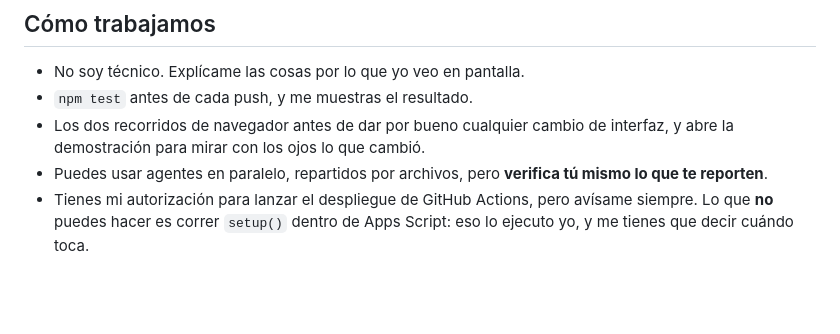
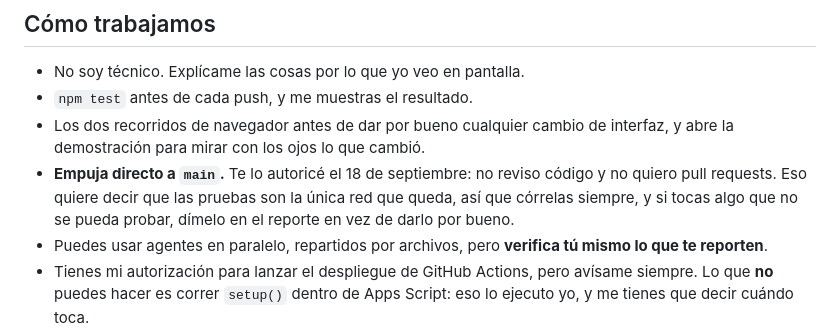
Before and after one commit to juangallego-commits/rappimind-v3, a Markdown page: docs/PROMPT_SIGUIENTE_SESION.md, the part around the change. Rendered like a GitHub page; blank space fills up the shorter version.

```diff
--- a/docs/PROMPT_SIGUIENTE_SESION.md
+++ b/docs/PROMPT_SIGUIENTE_SESION.md
@@ -94,6 +94,10 @@ Todo en `docs/PENDIENTES_LEGAL.md`. Lo que más urge, en orden:
 - `npm test` antes de cada push, y me muestras el resultado.
 - Los dos recorridos de navegador antes de dar por bueno cualquier cambio de
   interfaz, y abre la demostración para mirar con los ojos lo que cambió.
+- **Empuja directo a `main`.** Te lo autoricé el 18 de septiembre: no reviso
+  código y no quiero pull requests. Eso quiere decir que las pruebas son la única
+  red que queda, así que córrelas siempre, y si tocas algo que no se pueda probar,
+  dímelo en el reporte en vez de darlo por bueno.
 - Puedes usar agentes en paralelo, repartidos por archivos, pero **verifica tú
   mismo lo que te reporten**.
 - Tienes mi autorización para lanzar el despliegue de GitHub Actions, pero avísame
```
Also changed, not shown: docs/DECISIONES.md (+21 -0 lines).
